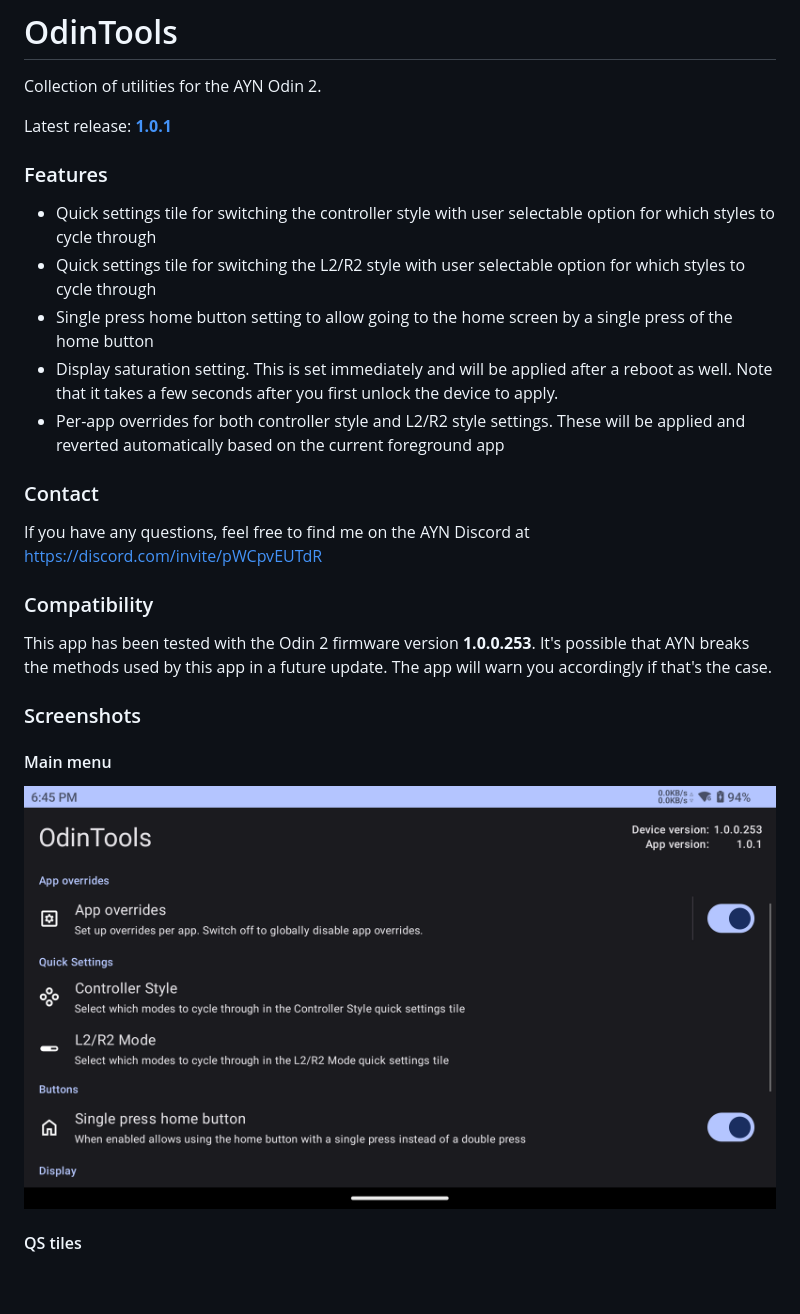
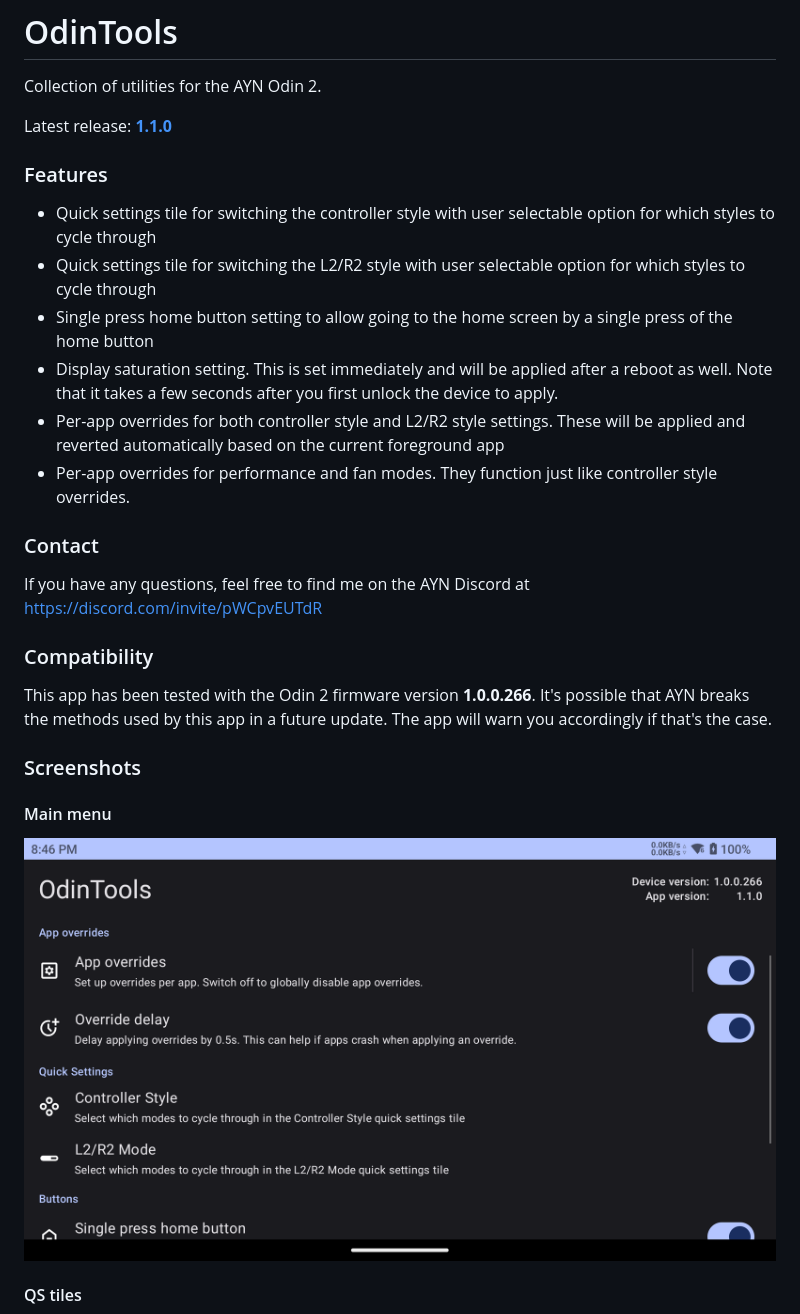
Before and after one commit to langerhans/OdinTools, a Markdown page: README.md, the part around one of its changes. Rendered like a GitHub page; pictures changed too: docs/main.png; blank space fills up the shorter version.

Commit message:
Update docs for 1.1.0 release

```diff
--- a/README.md
+++ b/README.md
@@ -1,7 +1,7 @@
 # OdinTools
 Collection of utilities for the AYN Odin 2.
 
-Latest release: **[1.0.1](https://github.com/langerhans/OdinTools/releases/latest)**
+Latest release: **[1.1.0](https://github.com/langerhans/OdinTools/releases/latest)**
 
 ### Features
 - Quick settings tile for switching the controller style with user selectable option for which styles to cycle through
@@ -9,12 +9,13 @@ Latest release: **[1.0.1](https://github.com/langerhans/OdinTools/releases/lates
 - Single press home button setting to allow going to the home screen by a single press of the home button
 - Display saturation setting. This is set immediately and will be applied after a reboot as well. Note that it takes a few seconds after you first unlock the device to apply.
 - Per-app overrides for both controller style and L2/R2 style settings. These will be applied and reverted automatically based on the current foreground app
+- Per-app overrides for performance and fan modes. They function just like controller style overrides.
 
 ### Contact
 If you have any questions, feel free to find me on the AYN Discord at https://discord.com/invite/pWCpvEUTdR
 
 ### Compatibility
-This app has been tested with the Odin 2 firmware version **1.0.0.253**. It's possible that AYN breaks the methods used by this app in a future update. The app will warn you accordingly if that's the case.
+This app has been tested with the Odin 2 firmware version **1.0.0.266**. It's possible that AYN breaks the methods used by this app in a future update. The app will warn you accordingly if that's the case.
 
 ### Screenshots
 #### Main menu
```
Also changed, not shown: other parts of README.md (+1 -0 lines), docs/app_overrides.png, docs/override_config.png (added).
